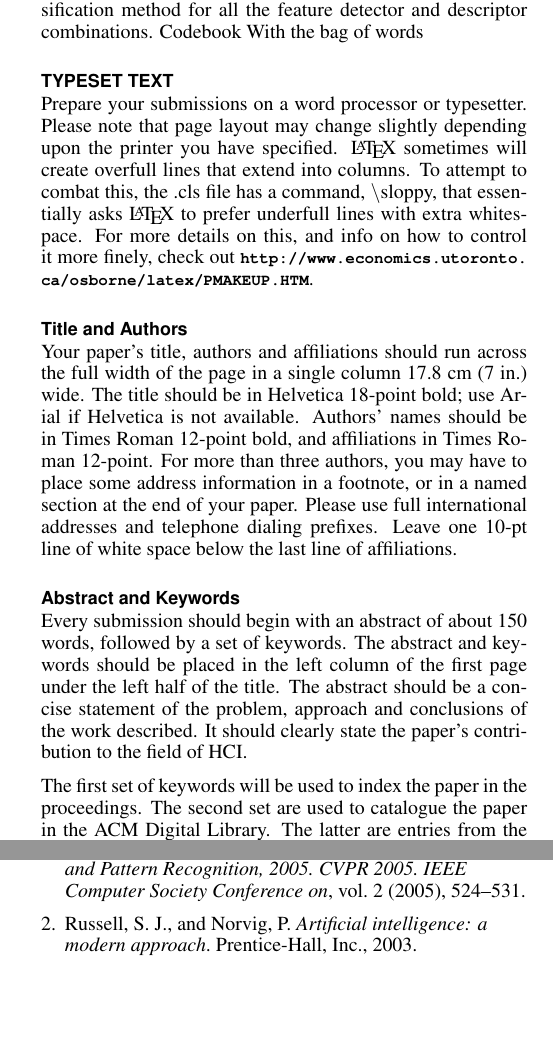
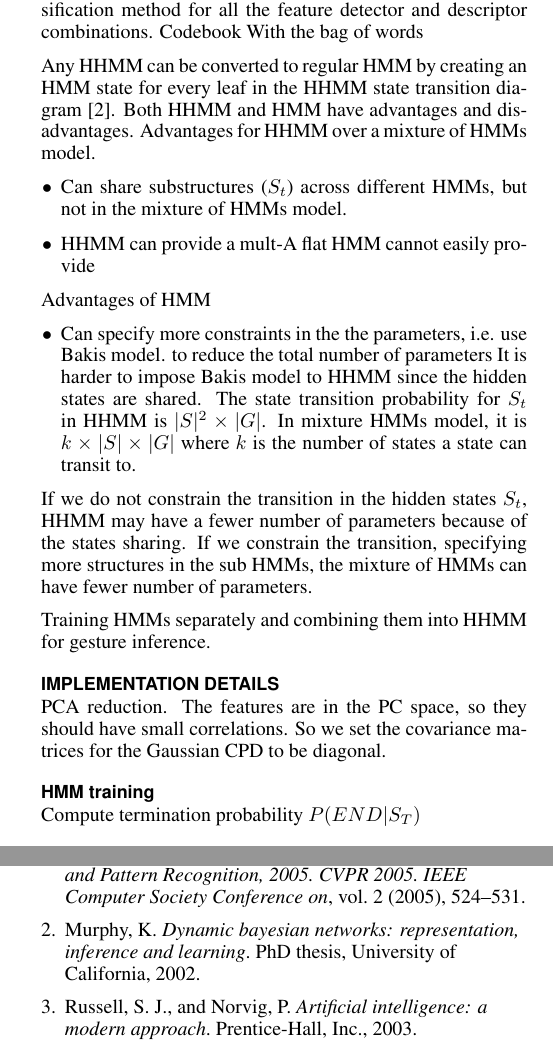
Before and after one commit to ushadow/its2013, a LaTeX document (src/its.tex): two parts of the columns of pages 1 and 3 of 3, joined at a grey line, cut so that both start at the same text, the shorter picture padded with empty space. Compiled offline with pdfLaTeX.

Commit message:
Added some notes.

```diff
--- a/src/its.tex
+++ b/src/its.tex
@@ -141,39 +141,31 @@ recognition in video sequences~\cite{wang2009}. They used the same bag-of-featur
 method for all the feature detector and descriptor combinations.
 Codebook With the bag of words
 
+Any HHMM can be converted to regular HMM by creating an HMM state for every leaf in the HHMM
+state transition diagram~\cite{murphy02}. Both HHMM and HMM have advantages and disadvantages. Advantages for HHMM
+over a mixture of HMMs model.
+\begin{itemize}
+  \item Can share substructures ($S_t$) across different HMMs, but not in the mixture of HMMs model.
+  \item HHMM can provide a mult-A flat HMM cannot easily provide
+\end{itemize}
 
-\section{Typeset Text}
+Advantages of HMM
+\begin{itemize}
+  \item Can specify more constraints in the the parameters, i.e. use Bakis model. to reduce the total number of parameters
+It is harder to impose Bakis model to HHMM since the hidden states are shared. The state transition probability for $S_t$ in HHMM
+is $|S|^2 \times |G| $. In mixture HMMs model, it is $k\times |S|\times|G|$ where $k$ is the number of states a state can transit to.
+\end{itemize}
 
-Prepare your submissions on a word processor or typesetter.  Please
-note that page layout may change slightly depending upon the printer
-you have specified.  \LaTeX\ sometimes will create overfull lines
-that extend into columns.  To attempt to combat this, the .cls
-file has a command, {\textbackslash}sloppy, that essentially asks
-\LaTeX\ to prefer underfull lines with extra whitespace.  For more
-details on this, and info on how to control it more finely, check out
-{\url{http://www.economics.utoronto.ca/osborne/latex/PMAKEUP.HTM}}.
+If we do not constrain the transition in the hidden states $S_t$, HHMM may have a fewer number of parameters because of the states sharing.
+If we constrain the transition, specifying more structures in the sub HMMs, the mixture of HMMs can have fewer number of parameters.
 
-\subsection{Title and Authors}
+Training HMMs separately and combining them into HHMM for gesture inference.
 
-Your paper's title, authors and affiliations should run across the
-full width of the page in a single column 17.8 cm (7 in.) wide.  The
-title should be in Helvetica 18-point bold; use Arial if Helvetica is
-not available.  Authors' names should be in Times Roman 12-point bold,
-and affiliations in Times Roman 12-point.  For more than three authors,
-you may have to place some address information in a footnote, or in a named
-section at the end of your paper. Please use full international addresses and
-telephone dialing prefixes.  Leave one 10-pt line of white space below the last
-line of affiliations.
+\section{Implementation details}
+PCA reduction. The features are in the PC space, so they should have small correlations.
+So we set the covariance matrices for the Gaussian CPD to be diagonal.
 
-\subsection{Abstract and Keywords}
 
-Every submission should begin with an abstract of about 150 words,
-followed by a set of keywords. The abstract and keywords should be
-placed in the left column of the first page under the left half of the
-title. The abstract should be a concise statement of the problem,
-approach and conclusions of the work described.  It should clearly
-state the paper's contribution to the field of HCI.
+\subsection{HMM training}
 
-The first set of keywords will be used to index the paper in the
-proceedings. The second set are used to catalogue the paper in the ACM
-Digital Library. The latter are entries from the ACM Classification
+Compute termination probability $P(END|S_T)$
```
Also changed, not shown: src/its.tex (13 more changed lines).
